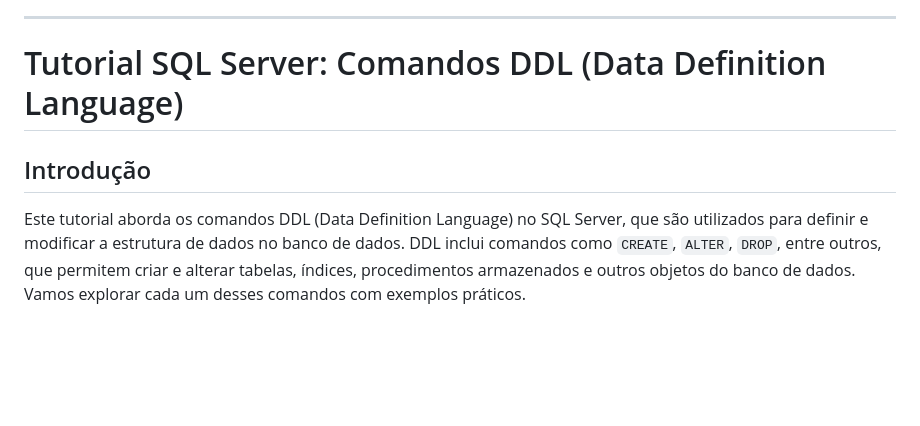
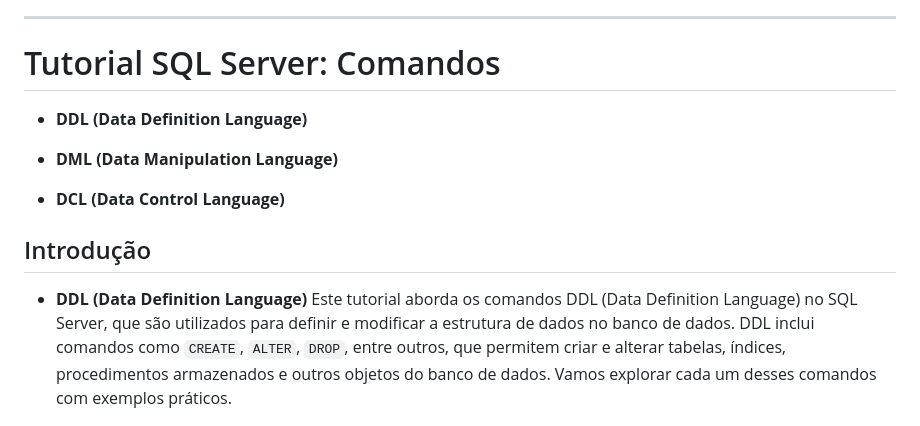
Before and after one commit to vlimap/UC6-criacao-manutencao-banco-dados, a Markdown page: README.md, the part around the change. Drawn GitHub-style; blank space fills up the shorter version.

```diff
--- a/README.md
+++ b/README.md
@@ -310,10 +310,17 @@ Esses tipos de dados oferecem funcionalidades especializadas para lidar com caso
 
 ---
 
-# Tutorial SQL Server: Comandos DDL (Data Definition Language)
+# Tutorial SQL Server: Comandos
+
+- **DDL (Data Definition Language)**
+
+- **DML (Data Manipulation Language)**
+
+- **DCL (Data Control Language)**
 
 ## Introdução
 
+- **DDL (Data Definition Language)**
 Este tutorial aborda os comandos DDL (Data Definition Language) no SQL Server, que são utilizados para definir e modificar a estrutura de dados no banco de dados. DDL inclui comandos como `CREATE`, `ALTER`, `DROP`, entre outros, que permitem criar e alterar tabelas, índices, procedimentos armazenados e outros objetos do banco de dados. Vamos explorar cada um desses comandos com exemplos práticos.
 
 ## CREATE TABLE
```
